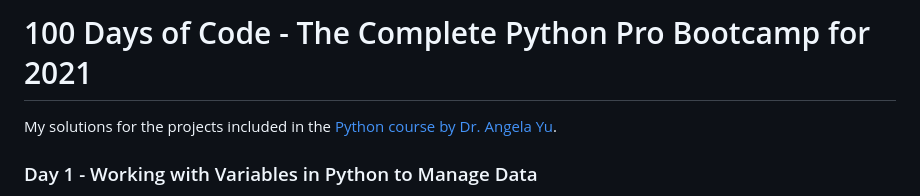
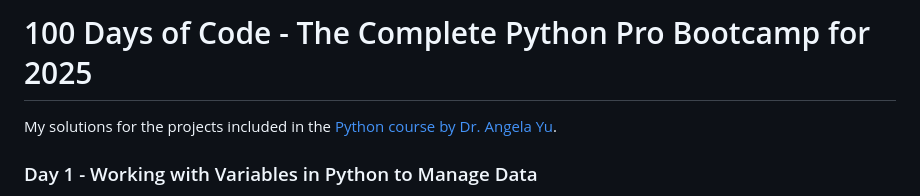
Before and after one commit to kommisampath/100DaysOf-PythonCode, a Markdown page: README.md, the part around the change. GitHub-like rendering.

```diff
--- a/README.md
+++ b/README.md
@@ -1,4 +1,4 @@
-# 100 Days of Code - The Complete Python Pro Bootcamp for 2021
+# 100 Days of Code - The Complete Python Pro Bootcamp for 2025
 
 My solutions for the projects included in the [Python course by Dr. Angela Yu](https://www.udemy.com/course/100-days-of-code/).
 
```
